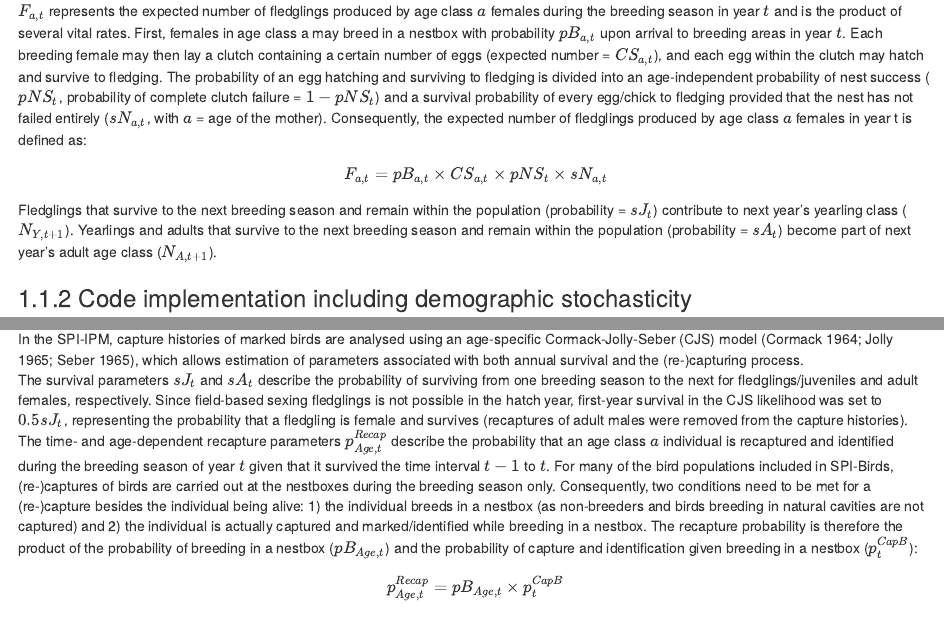
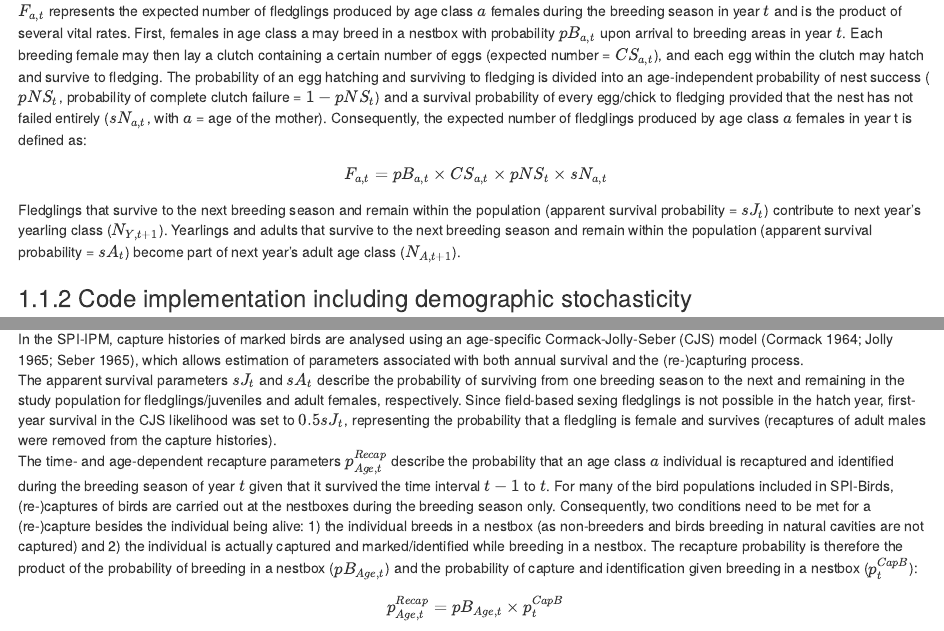
Before and after one commit to SPI-Birds/SPI-IPM, an R Markdown document (SPI-IPM_CodeManual/02-IPMCon.Rmd): the page in a window 1100 px wide, from 500 px down, and a second part further down, joined at a grey line. Rendered offline with R 4.5, knitr and Pandoc, with nearby package versions; drawn as R Markdown's standard HTML page in place of the format the file asks for.

Commit message:
Added clarification of apparent survival

```diff
--- a/SPI-IPM_CodeManual/02-IPMCon.Rmd
+++ b/SPI-IPM_CodeManual/02-IPMCon.Rmd
@@ -49,9 +49,9 @@ F_{a,t}= pB_{a,t}\times CS_{a,t}\times pNS_{t}\times sN_{a,t}
 \end{equation}
 
 Fledglings that survive to the next breeding season and remain within the
-population (probability = $sJ_t$) contribute to next year’s yearling class
+population (apparent survival probability = $sJ_t$) contribute to next year’s yearling class
 ($N_{Y,t+1}$). Yearlings and adults that survive to the next breeding season and
-remain within the population (probability = $sA_t$) become part of next year’s
+remain within the population (apparent survival probability = $sA_t$) become part of next year’s
 adult age class ($N_{A,t+1}$).
 
 ### Code implementation including demographic stochasticity
@@ -253,7 +253,7 @@ for(t in 1:Tmax){
 
 ###	Mark-recapture data likelihood
 In the SPI-IPM, capture histories of marked birds are analysed using an age-specific Cormack-Jolly-Seber (CJS) model [@cormack1964; @jolly1965; @seber1965], which allows estimation of parameters associated with both annual survival and the (re-)capturing process. \
-The survival parameters $sJ_t$ and $sA_t$ describe the probability of surviving from one breeding season to the next for fledglings/juveniles and adult females, respectively. Since field-based sexing fledglings is not possible in the hatch year, first-year survival in the CJS likelihood was set to $0.5sJ_t$, representing the probability that a fledgling is female and survives (recaptures of adult males were removed from the capture histories).\
+The apparent survival parameters $sJ_t$ and $sA_t$ describe the probability of surviving from one breeding season to the next and remaining in the study population for fledglings/juveniles and adult females, respectively. Since field-based sexing fledglings is not possible in the hatch year, first-year survival in the CJS likelihood was set to $0.5sJ_t$, representing the probability that a fledgling is female and survives (recaptures of adult males were removed from the capture histories).\
 The time- and age-dependent recapture parameters $p_{Age,t}^{Recap}$ describe the probability that an age class $a$ individual is recaptured and identified during the breeding season of year $t$ given that it survived the time interval $t-1$ to $t$. For many of the bird populations included in SPI-Birds, (re-)captures of birds are carried out at the nestboxes during the breeding season only. Consequently, two conditions need to be met for a (re-)capture besides the individual being alive: 1) the individual breeds in a nestbox (as non-breeders and birds breeding in natural cavities are not captured) and 2) the individual is actually captured and marked/identified while breeding in a nestbox. The recapture probability is therefore the product of the probability of breeding in a nestbox ($pB_{Age,t}$) and the probability of capture and identification given breeding in a nestbox ($p_t^{CapB}$):
 \begin{equation}
   p_{Age,t}^{Recap}=pB_{Age,t}\times p_t^{CapB}
```
